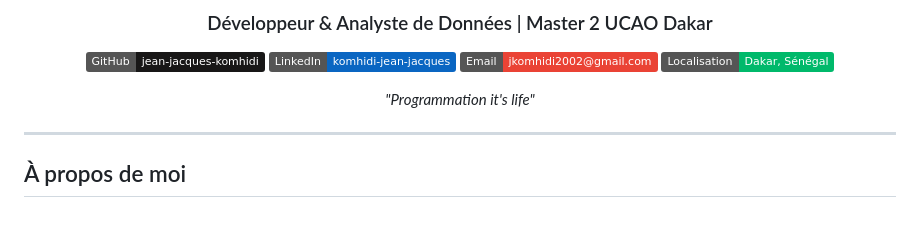
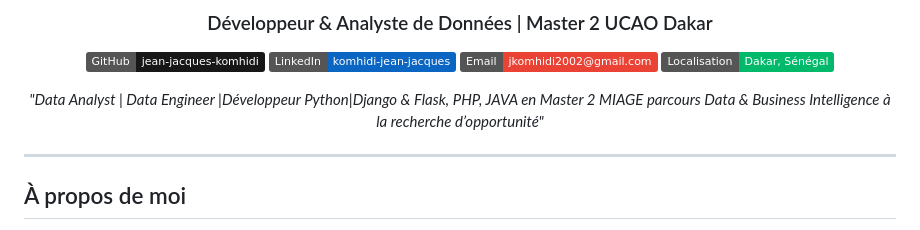
Before and after one commit to jean-jacques-komhidi/jean-jacques-komhidi, a Markdown page: README.md, the part around the change. Rendered like a GitHub page; badges without logos.

Commit message:
Update personal description in README

```diff
--- a/README.md
+++ b/README.md
@@ -9,7 +9,7 @@
 [![Email](https://img.shields.io/badge/Email-jkomhidi2002@gmail.com-EA4335?style=flat&logo=gmail)](mailto:jkomhidi2002@gmail.com)
 [![Location](https://img.shields.io/badge/Localisation-Dakar%2C%20Sénégal-00B96B?style=flat&logo=googlemaps)](https://maps.google.com/?q=Dakar,Senegal)
 
-*"Programmation it's life"*
+*"Data Analyst | Data Engineer |Développeur Python|Django & Flask, PHP, JAVA en Master 2 MIAGE parcours Data & Business Intelligence à la recherche d’opportunité"*
 
 </div>
 
```
